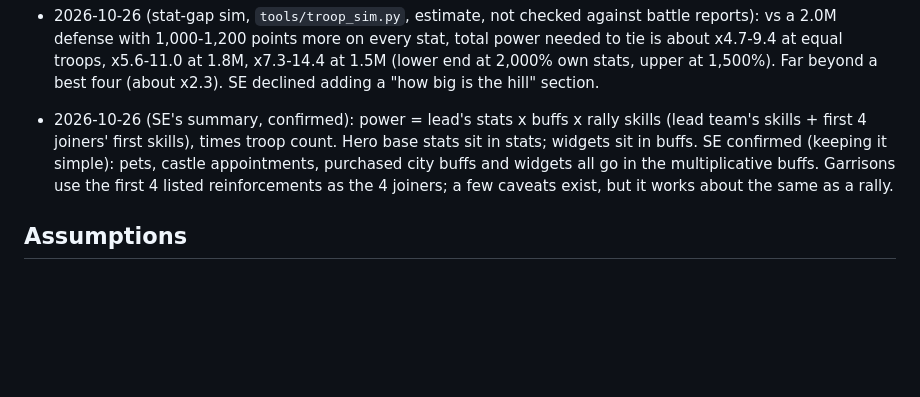
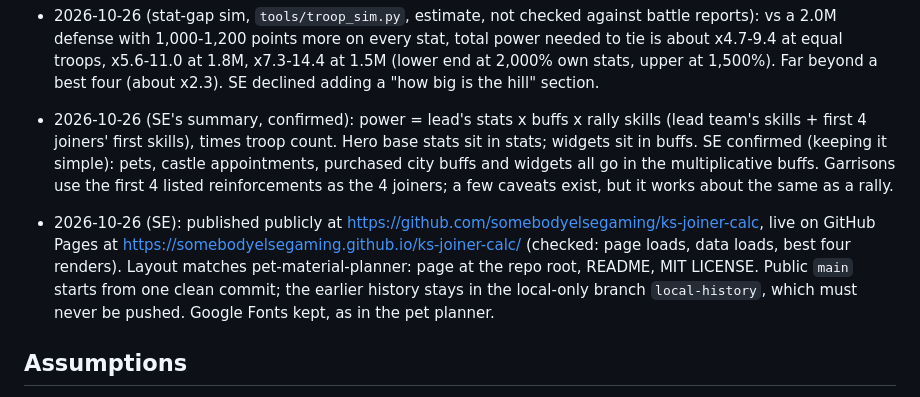
Before and after one commit to somebodyelsegaming/ks-joiner-calc, a Markdown page: ISA.md, the part around the change. Rendered like a GitHub page; blank space fills up the shorter version.

Commit message:
ISA: record public release
Co-Authored-By: Claude Opus 5.5 <noreply@anthropic.com>
Claude-Session: https://claude.ai/code/session_0113WPGpDukhRRqt8AkQ6Gho

```diff
--- a/ISA.md
+++ b/ISA.md
@@ -141,6 +141,8 @@ Key results: the gap between your stats and the enemy's never changes joiner cho
 
 - 2026-10-26 (SE's summary, confirmed): power = lead's stats x buffs x rally skills (lead team's skills + first 4 joiners' first skills), times troop count. Hero base stats sit in stats; widgets sit in buffs. SE confirmed (keeping it simple): pets, castle appointments, purchased city buffs and widgets all go in the multiplicative buffs. Garrisons use the first 4 listed reinforcements as the 4 joiners; a few caveats exist, but it works about the same as a rally.
 
+- 2026-10-26 (SE): published publicly at https://github.com/somebodyelsegaming/ks-joiner-calc, live on GitHub Pages at https://somebodyelsegaming.github.io/ks-joiner-calc/ (checked: page loads, data loads, best four renders). Layout matches pet-material-planner: page at the repo root, README, MIT LICENSE. Public `main` starts from one clean commit; the earlier history stays in the local-only branch `local-history`, which must never be pushed. Google Fonts kept, as in the pet planner.
+
 ## Assumptions
 
 - Gen 8 skill ids are unpublished. Diego and Ava's lethality skills are assumed 101, Luna's attack skill 102, and Diego's Def/HP skill 112/113. Matched by wording.
```
